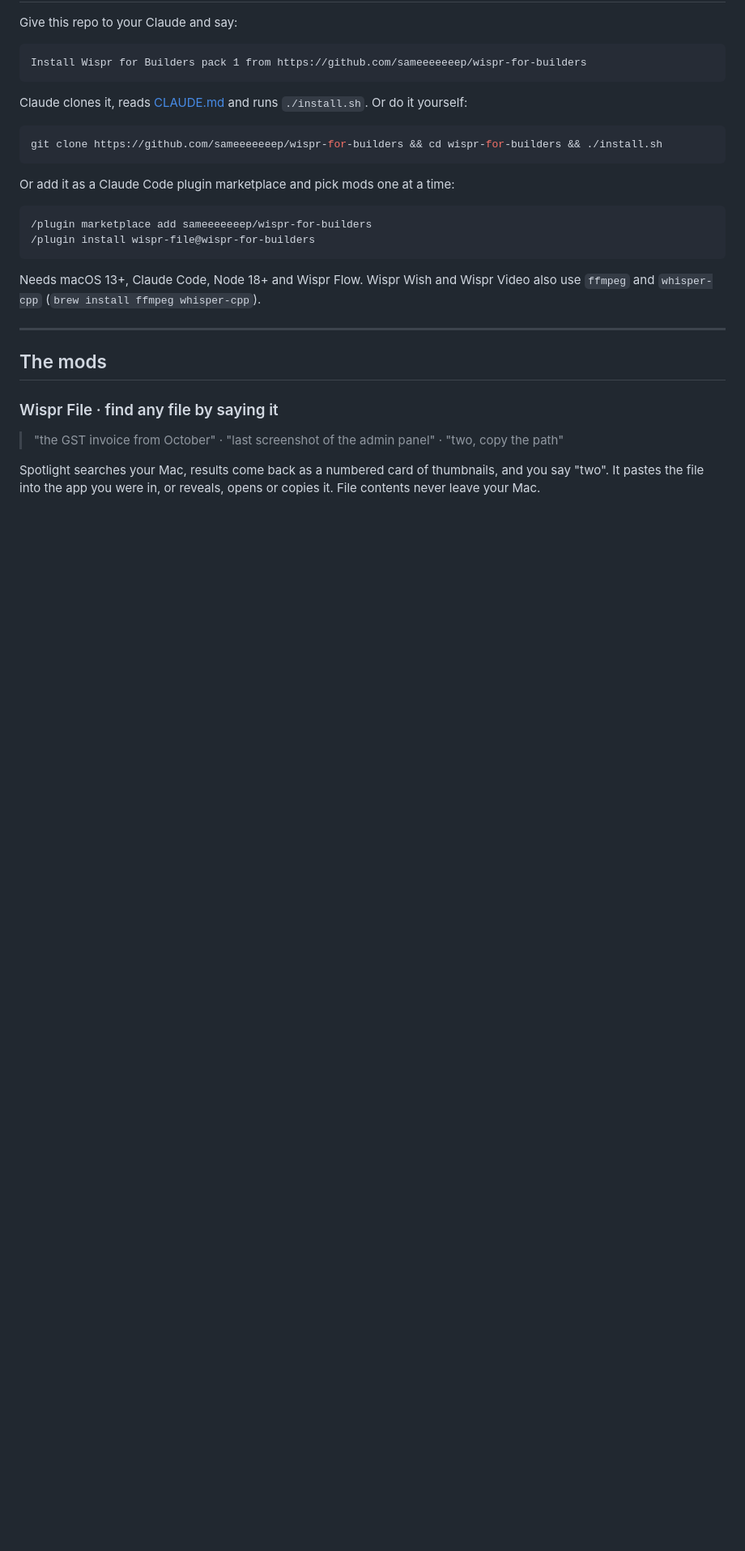
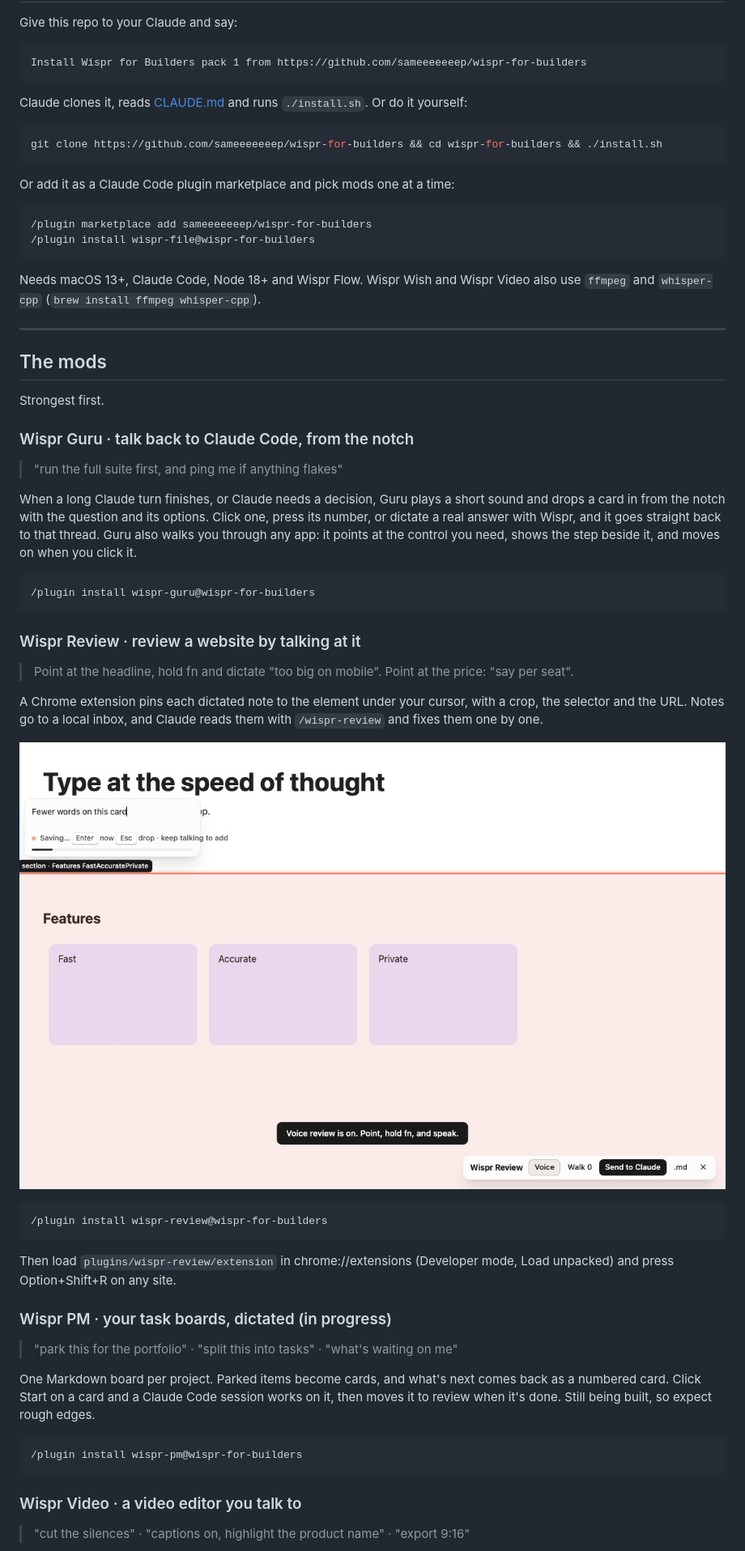
Before and after one commit to sameeeeeeep/wispr-for-builders, a Markdown page: README.md, the part around one of its changes. Shown at 81% size. GitHub-like rendering; blank space fills up the shorter version.

````diff
--- a/README.md
+++ b/README.md
@@ -35,10 +40,51 @@ Needs macOS 13+, Claude Code, Node 18+ and Wispr Flow. Wispr Wish and Wispr Vide
 
 ## The mods
 
-### Wispr File · find any file by saying it
+Strongest first.
 
-> "the GST invoice from October" · "last screenshot of the admin panel" · "two, copy the path"
+### Wispr Guru · talk back to Claude Code, from the notch
 
-Spotlight searches your Mac, results come back as a numbered card of thumbnails, and you say
-"two". It pastes the file into the app you were in, or reveals, opens or copies it. File contents
-never leave your Mac.
+> "run the full suite first, and ping me if anything flakes"
+
+When a long Claude turn finishes, or Claude needs a decision, Guru plays a short sound and drops a
+card in from the notch with the question and its options. Click one, press its number, or dictate
+a real answer with Wispr, and it goes straight back to that thread. Guru also walks you through any
+app: it points at the control you need, shows the step beside it, and moves on when you click it.
+
+```text
+/plugin install wispr-guru@wispr-for-builders
+```
+
+### Wispr Review · review a website by talking at it
+
+> Point at the headline, hold fn and dictate "too big on mobile". Point at the price: "say per seat".
+
+A Chrome extension pins each dictated note to the element under your cursor, with a crop, the
+selector and the URL. Notes go to a local inbox, and Claude reads them with `/wispr-review` and
+fixes them one by one.
+
+![A web page in review mode: the hovered section outlined, a note being dictated, and the Wispr Review dock in the corner](assets/review.jpg)
+
+```text
+/plugin install wispr-review@wispr-for-builders
+```
+
+Then load `plugins/wispr-review/extension` in chrome://extensions (Developer mode, Load unpacked)
+and press Option+Shift+R on any site.
+
+### Wispr PM · your task boards, dictated (in progress)
+
+> "park this for the portfolio" · "split this into tasks" · "what's waiting on me"
+
+One Markdown board per project. Parked items become cards, and what's next comes back as a numbered
+card. Click Start on a card and a Claude Code session works on it, then moves it to review when
+it's done. Still being built, so expect rough edges.
+
+```text
+/plugin install wispr-pm@wispr-for-builders
+```
+
+### Wispr Video · a video editor you talk to
+
+> "cut the silences" · "captions on, highlight the product name" · "export 9:16"
+
````
Also changed, not shown: other parts of README.md (+32 -65 lines), assets/notch.jpg (added), 5 other files.
